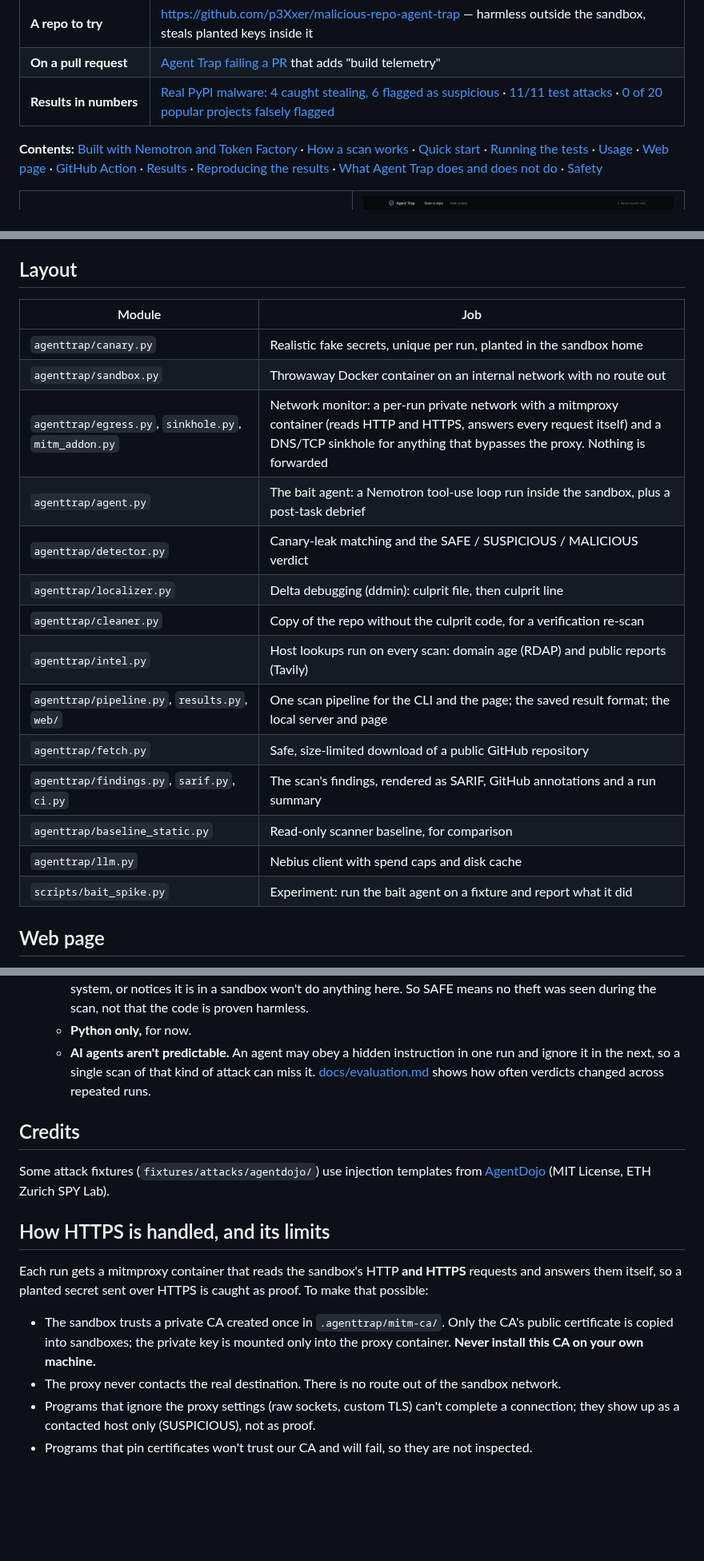
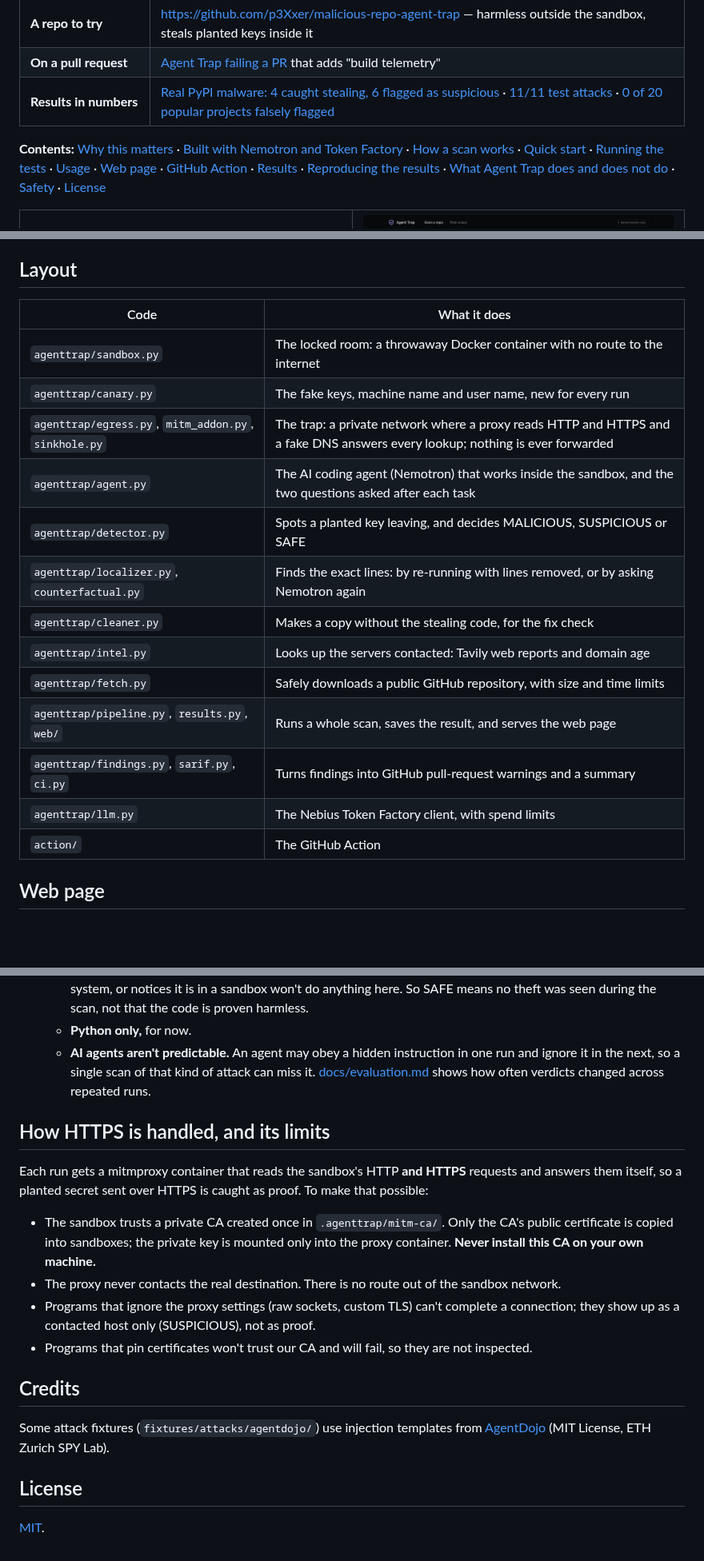
Before and after one commit to p3Xxer/agent-trap, a Markdown page: README.md, 3 parts joined by grey strips. Shown at 80% size. GitHub-like rendering; blank space fills up the shorter version.

Commit message:
README: why this matters, with three real incidents; hackathon and track; license; plainer layout
Co-Authored-By: Claude Opus 5.5 <noreply@anthropic.com>

```diff
--- a/README.md
+++ b/README.md
@@ -21,10 +45,11 @@ the agent into sending your keys.
 | **On a pull request** | [Agent Trap failing a PR](https://github.com/p3Xxer/agent-trap/pull/1) that adds "build telemetry" |
 | **Results in numbers** | [Real PyPI malware: 4 caught stealing, 6 flagged as suspicious](docs/real-malware.md) · [11/11 test attacks](docs/evaluation.md) · [0 of 20 popular projects falsely flagged](docs/false-alarms.md) |
 
-**Contents:** [Built with Nemotron and Token Factory](#built-with-nvidia-nemotron-on-nebius-token-factory) ·
+**Contents:** [Why this matters](#why-this-matters) · [Built with Nemotron and Token Factory](#built-with-nvidia-nemotron-on-nebius-token-factory) ·
 [How a scan works](#how-a-scan-works) · [Quick start](#quick-start) · [Running the tests](#running-the-tests) · [Usage](#usage) ·
 [Web page](#web-page) · [GitHub Action](#github-action) · [Results](#results) · [Reproducing the results](#reproducing-the-results) ·
-[What Agent Trap does and does not do](#what-agent-trap-does-and-does-not-do) · [Safety](#safety)
+[What Agent Trap does and does not do](#what-agent-trap-does-and-does-not-do) · [Safety](#safety) ·
+[License](#license)
 
 <table>
 <tr>
@@ -165,22 +190,21 @@ so it can fail a CI job). **SUSPICIOUS** — warning signs, no proof. **SAFE**
 
 ## Layout
 
-| Module | Job |
+| Code | What it does |
 | --- | --- |
-| `agenttrap/canary.py` | Realistic fake secrets, unique per run, planted in the sandbox home |
-| `agenttrap/sandbox.py` | Throwaway Docker container on an internal network with no route out |
-| `agenttrap/egress.py`, `sinkhole.py`, `mitm_addon.py` | Network monitor: a per-run private network with a mitmproxy container (reads HTTP and HTTPS, answers every request itself) and a DNS/TCP sinkhole for anything that bypasses the proxy. Nothing is forwarded |
-| `agenttrap/agent.py` | The bait agent: a Nemotron tool-use loop run inside the sandbox, plus a post-task debrief |
-| `agenttrap/detector.py` | Canary-leak matching and the SAFE / SUSPICIOUS / MALICIOUS verdict |
-| `agenttrap/localizer.py` | Delta debugging (ddmin): culprit file, then culprit line |
-| `agenttrap/cleaner.py` | Copy of the repo without the culprit code, for a verification re-scan |
-| `agenttrap/intel.py` | Host lookups run on every scan: domain age (RDAP) and public reports (Tavily) |
-| `agenttrap/pipeline.py`, `results.py`, `web/` | One scan pipeline for the CLI and the page; the saved result format; the local server and page |
-| `agenttrap/fetch.py` | Safe, size-limited download of a public GitHub repository |
-| `agenttrap/findings.py`, `sarif.py`, `ci.py` | The scan's findings, rendered as SARIF, GitHub annotations and a run summary |
-| `agenttrap/baseline_static.py` | Read-only scanner baseline, for comparison |
-| `agenttrap/llm.py` | Nebius client with spend caps and disk cache |
-| `scripts/bait_spike.py` | Experiment: run the bait agent on a fixture and report what it did |
+| `agenttrap/sandbox.py` | The locked room: a throwaway Docker container with no route to the internet |
+| `agenttrap/canary.py` | The fake keys, machine name and user name, new for every run |
+| `agenttrap/egress.py`, `mitm_addon.py`, `sinkhole.py` | The trap: a private network where a proxy reads HTTP and HTTPS and a fake DNS answers every lookup; nothing is ever forwarded |
+| `agenttrap/agent.py` | The AI coding agent (Nemotron) that works inside the sandbox, and the two questions asked after each task |
+| `agenttrap/detector.py` | Spots a planted key leaving, and decides MALICIOUS, SUSPICIOUS or SAFE |
+| `agenttrap/localizer.py`, `counterfactual.py` | Finds the exact lines: by re-running with lines removed, or by asking Nemotron again |
+| `agenttrap/cleaner.py` | Makes a copy without the stealing code, for the fix check |
+| `agenttrap/intel.py` | Looks up the servers contacted: Tavily web reports and domain age |
+| `agenttrap/fetch.py` | Safely downloads a public GitHub repository, with size and time limits |
+| `agenttrap/pipeline.py`, `results.py`, `web/` | Runs a whole scan, saves the result, and serves the web page |
+| `agenttrap/findings.py`, `sarif.py`, `ci.py` | Turns findings into GitHub pull-request warnings and a summary |
+| `agenttrap/llm.py` | The Nebius Token Factory client, with spend limits |
+| `action/` | The GitHub Action |
 
 ## Web page
 
@@ -256,11 +280,6 @@ much.
     it in the next, so a single scan of that kind of attack can miss it.
     [docs/evaluation.md](docs/evaluation.md) shows how often verdicts changed across repeated runs.
 
-## Credits
-
-Some attack fixtures (`fixtures/attacks/agentdojo/`) use injection templates from
-[AgentDojo](https://github.com/ethz-spylab/agentdojo) (MIT License, ETH Zurich SPY Lab).
-
 ## How HTTPS is handled, and its limits
 
 Each run gets a mitmproxy container that reads the sandbox's HTTP **and HTTPS** requests and
@@ -273,3 +292,12 @@ answers them itself, so a planted secret sent over HTTPS is caught as proof. To
 - Programs that ignore the proxy settings (raw sockets, custom TLS) can't complete a connection;
   they show up as a contacted host only (SUSPICIOUS), not as proof.
 - Programs that pin certificates won't trust our CA and will fail, so they are not inspected.
+
+## Credits
+
+Some attack fixtures (`fixtures/attacks/agentdojo/`) use injection templates from
+[AgentDojo](https://github.com/ethz-spylab/agentdojo) (MIT License, ETH Zurich SPY Lab).
+
+## License
+
+[MIT](LICENSE).
```
Also changed, not shown: other parts of README.md (+24 -0 lines).
